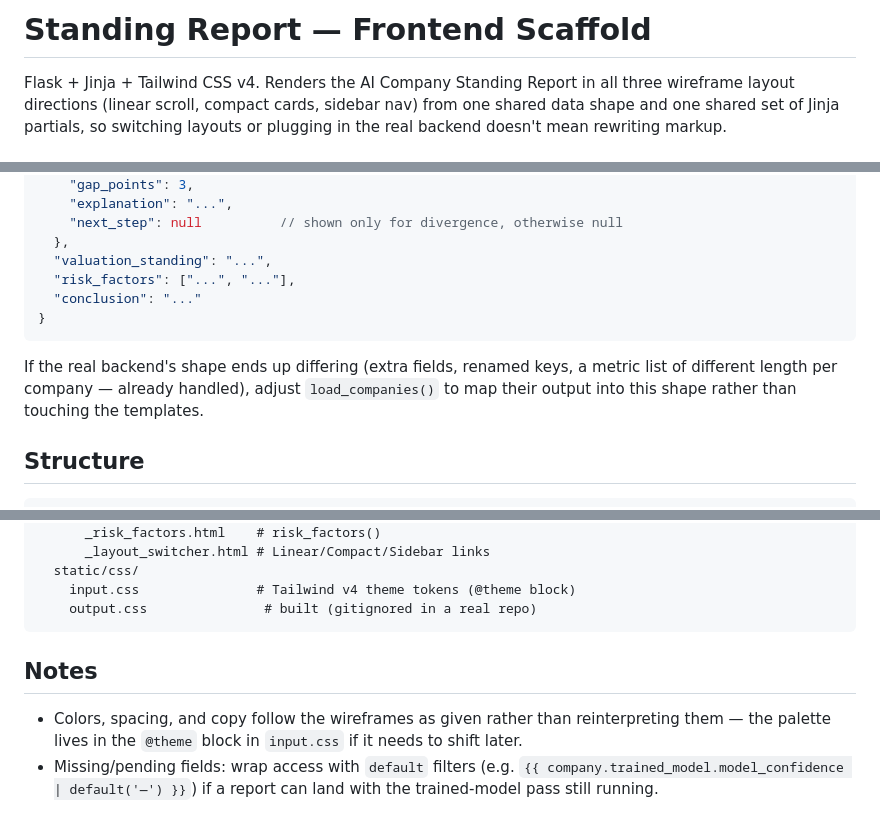
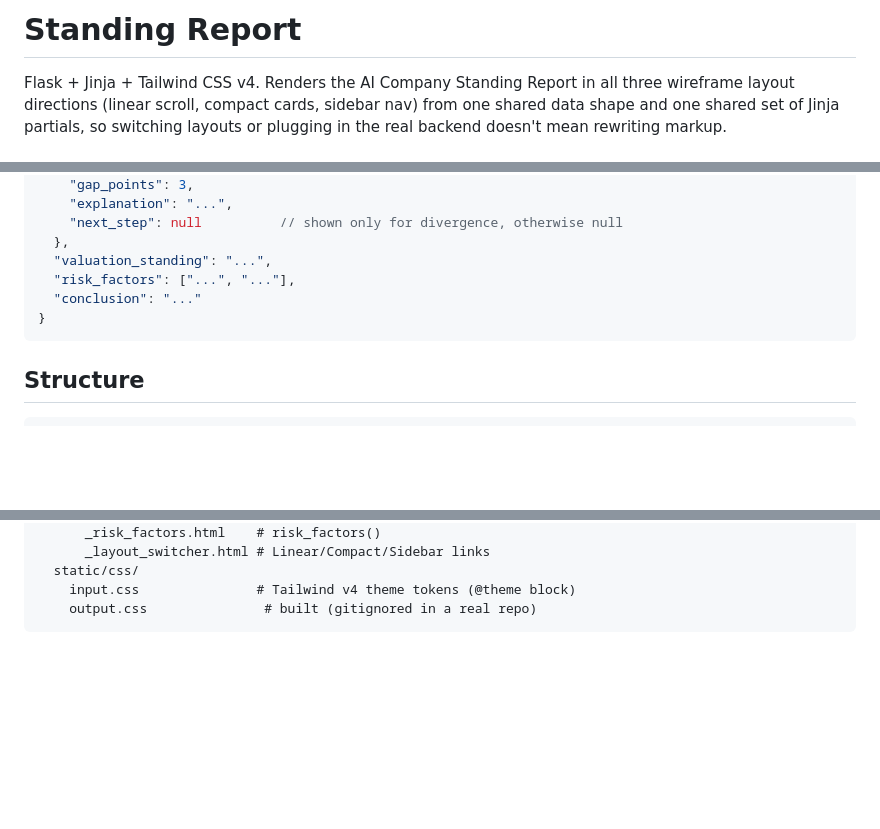
Before and after one commit to Vitalik-Hakim/AI-project-report-tool, a Markdown page: README.md, 3 parts joined by grey strips. Drawn GitHub-style; blank space fills up the shorter version.

Commit message:
Simplify README content and structure
Removed unnecessary details and notes from the README.

````diff
--- a/README.md
+++ b/README.md
@@ -1,4 +1,4 @@
-# Standing Report — Frontend Scaffold
+# Standing Report
 
 Flask + Jinja + Tailwind CSS v4. Renders the AI Company Standing Report in
 all three wireframe layout directions (linear scroll, compact cards,
@@ -84,11 +84,6 @@ Fields with reference to the schema:
 }
 ```
 
-If the real backend's shape ends up differing (extra fields, renamed
-keys, a metric list of different length per company — already handled),
-adjust `load_companies()` to map their output into this shape rather
-than touching the templates.
-
 ## Structure
 
 ```
@@ -111,12 +106,3 @@ app/
     input.css               # Tailwind v4 theme tokens (@theme block)
     output.css               # built (gitignored in a real repo)
 ```
-
-## Notes
-
-- Colors, spacing, and copy follow the wireframes as given rather than
-  reinterpreting them — the palette lives in the `@theme` block in
-  `input.css` if it needs to shift later.
-- Missing/pending fields: wrap access with `default` filters (e.g.
-  `{{ company.trained_model.model_confidence | default('—') }}`) if a
-  report can land with the trained-model pass still running.
````
